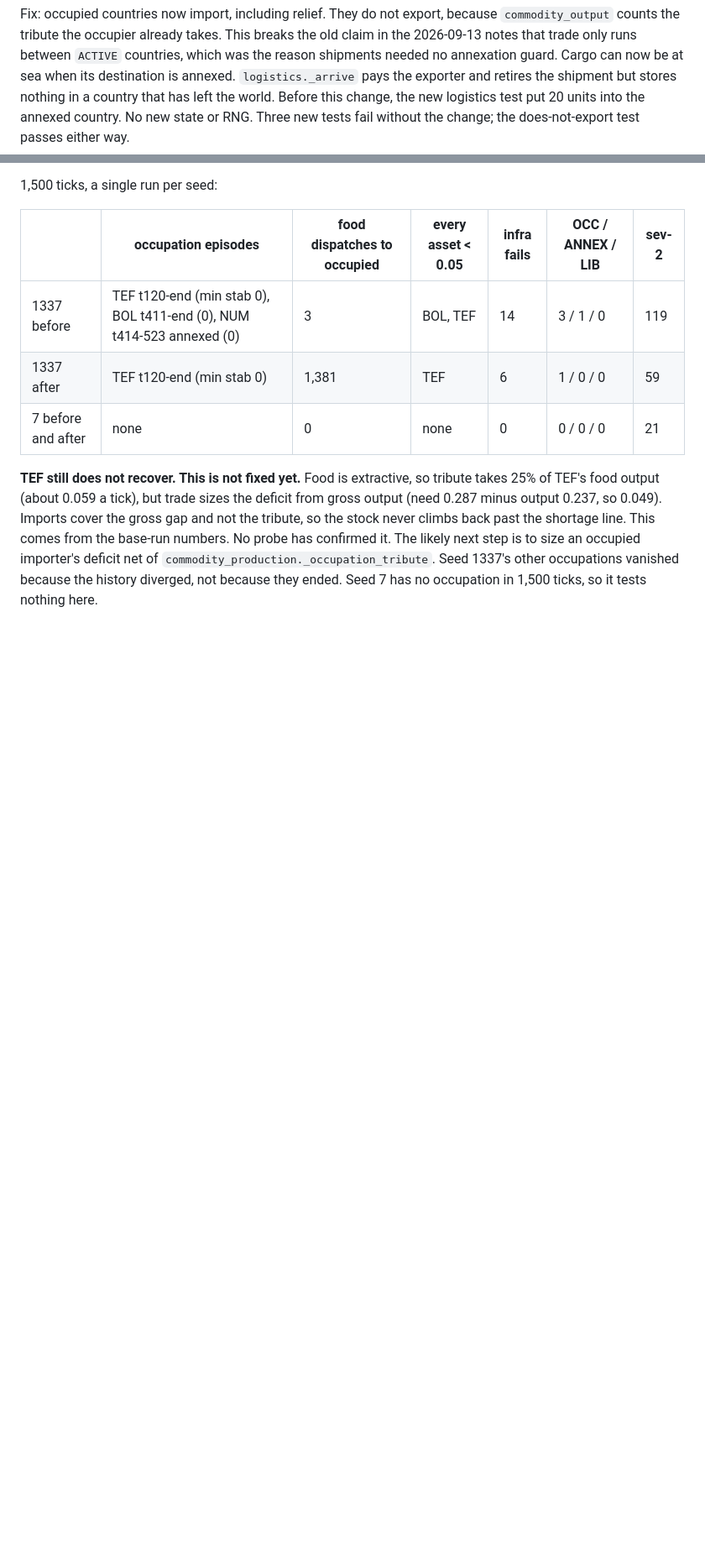
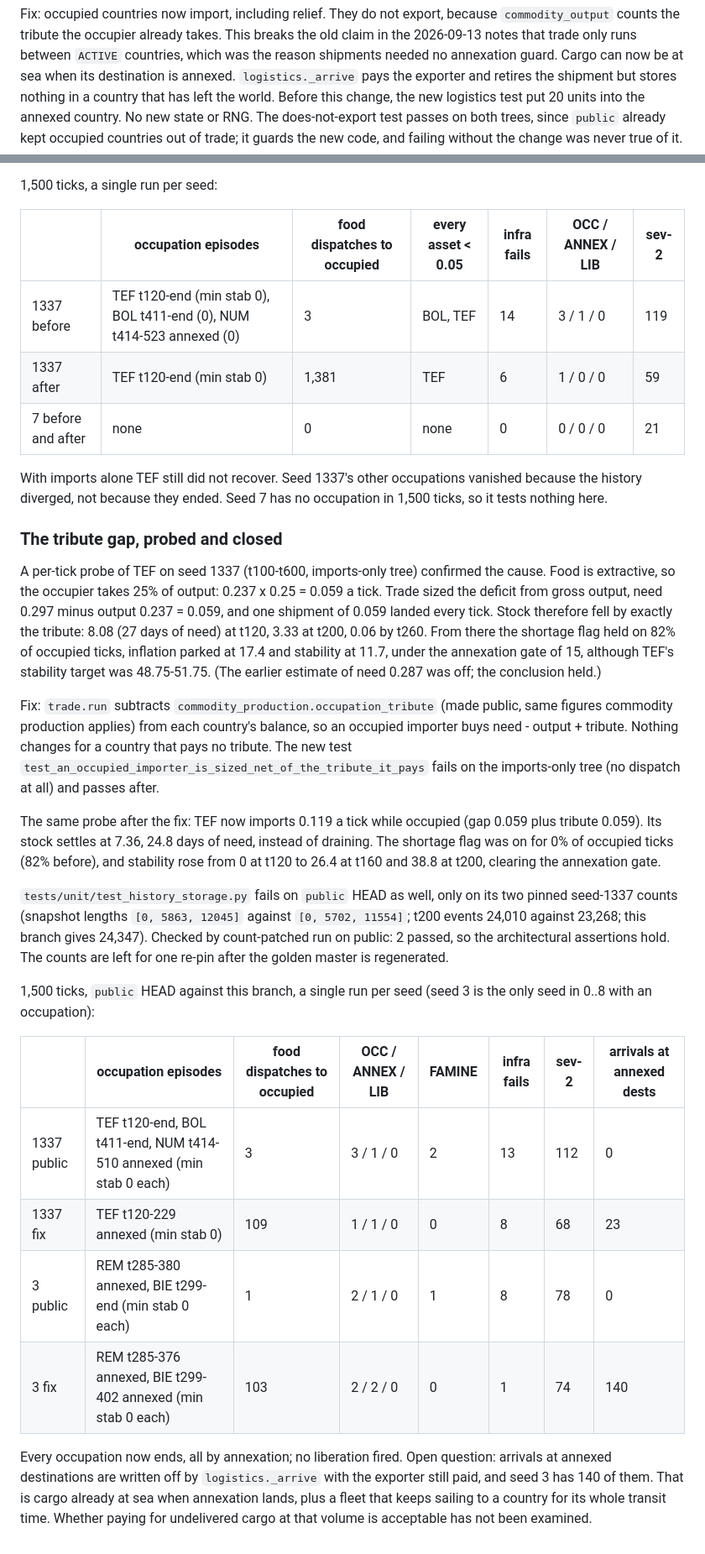
Before and after one commit to ThePrivatePanda/meddler, a Markdown page: docs/progress.md, 2 parts joined by grey strips. Shown at 84% size. Drawn GitHub-style; blank space fills up the shorter version.

Commit message:
Record the tribute gap probe and the occupations it now ends
Correct the note that the does-not-export test fails without the change,
add the probe that confirmed trade ignored the tribute, and give the before
and after occupation table for seeds 1337 and 3.

```diff
--- a/docs/progress.md
+++ b/docs/progress.md
@@ -1846,8 +1846,9 @@ the 2026-09-13 notes that trade only runs between `ACTIVE` countries, which was
 shipments needed no annexation guard. Cargo can now be at sea when its destination is
 annexed. `logistics._arrive` pays the exporter and retires the shipment but stores nothing in a
 country that has left the world. Before this change, the new logistics test put 20 units into
-the annexed country. No new state or RNG. Three new tests fail without the change; the
-does-not-export test passes either way.
+the annexed country. No new state or RNG. The does-not-export test passes on both trees, since
+`public` already kept occupied countries out of trade; it guards the new code, and failing
+without the change was never true of it.
 
 1,500 ticks, a single run per seed:
 
@@ -1857,11 +1858,50 @@ does-not-export test passes either way.
 | 1337 after | TEF t120-end (min stab 0) | 1,381 | TEF | 6 | 1 / 0 / 0 | 59 |
 | 7 before and after | none | 0 | none | 0 | 0 / 0 / 0 | 21 |
 
-**TEF still does not recover. This is not fixed yet.** Food is extractive, so tribute takes
-25% of TEF's food output (about 0.059 a tick), but trade sizes the deficit from gross output
-(need 0.287 minus output 0.237, so 0.049). Imports cover the gross gap and not the tribute,
-so the stock never climbs back past the shortage line. This comes from the base-run numbers.
-No probe has confirmed it. The likely next step is to size an occupied importer's deficit net
-of `commodity_production._occupation_tribute`. Seed 1337's other occupations vanished because
+With imports alone TEF still did not recover. Seed 1337's other occupations vanished because
 the history diverged, not because they ended. Seed 7 has no occupation in 1,500 ticks, so it
 tests nothing here.
+
+### The tribute gap, probed and closed
+
+A per-tick probe of TEF on seed 1337 (t100-t600, imports-only tree) confirmed the cause. Food
+is extractive, so the occupier takes 25% of output: 0.237 x 0.25 = 0.059 a tick. Trade sized
+the deficit from gross output, need 0.297 minus output 0.237 = 0.059, and one shipment of
+0.059 landed every tick. Stock therefore fell by exactly the tribute: 8.08 (27 days of need)
+at t120, 3.33 at t200, 0.06 by t260. From there the shortage flag held on 82% of occupied
+ticks, inflation parked at 17.4 and stability at 11.7, under the annexation gate of 15,
+although TEF's stability target was 48.75-51.75. (The earlier estimate of need 0.287 was off;
+the conclusion held.)
+
+Fix: `trade.run` subtracts `commodity_production.occupation_tribute` (made public, same
+figures commodity production applies) from each country's balance, so an occupied importer
+buys need - output + tribute. Nothing changes for a country that pays no tribute. The new
+test `test_an_occupied_importer_is_sized_net_of_the_tribute_it_pays` fails on the
+imports-only tree (no dispatch at all) and passes after.
+
+The same probe after the fix: TEF now imports 0.119 a tick while occupied (gap 0.059 plus
+tribute 0.059). Its stock settles at 7.36, 24.8 days of need, instead of draining. The
+shortage flag was on for 0% of occupied ticks (82% before), and stability rose from 0 at
+t120 to 26.4 at t160 and 38.8 at t200, clearing the annexation gate.
+
+`tests/unit/test_history_storage.py` fails on `public` HEAD as well, only on its two pinned
+seed-1337 counts (snapshot lengths `[0, 5863, 12045]` against `[0, 5702, 11554]`; t200 events
+24,010 against 23,268; this branch gives 24,347). Checked by count-patched run on public:
+2 passed, so the architectural assertions hold. The counts are left for one re-pin after
+the golden master is regenerated.
+
+1,500 ticks, `public` HEAD against this branch, a single run per seed (seed 3 is the only
+seed in 0..8 with an occupation):
+
+| | occupation episodes | food dispatches to occupied | OCC / ANNEX / LIB | FAMINE | infra fails | sev-2 | arrivals at annexed dests |
+|---|---|---|---|---|---|---|---|
+| 1337 public | TEF t120-end, BOL t411-end, NUM t414-510 annexed (min stab 0 each) | 3 | 3 / 1 / 0 | 2 | 13 | 112 | 0 |
+| 1337 fix | TEF t120-229 annexed (min stab 0) | 109 | 1 / 1 / 0 | 0 | 8 | 68 | 23 |
+| 3 public | REM t285-380 annexed, BIE t299-end (min stab 0 each) | 1 | 2 / 1 / 0 | 1 | 8 | 78 | 0 |
+| 3 fix | REM t285-376 annexed, BIE t299-402 annexed (min stab 0 each) | 103 | 2 / 2 / 0 | 0 | 1 | 74 | 140 |
+
+Every occupation now ends, all by annexation; no liberation fired. Open question: arrivals at
+annexed destinations are written off by `logistics._arrive` with the exporter still paid, and
+seed 3 has 140 of them. That is cargo already at sea when annexation lands, plus a fleet that
+keeps sailing to a country for its whole transit time. Whether paying for undelivered cargo
+at that volume is acceptable has not been examined.
```
